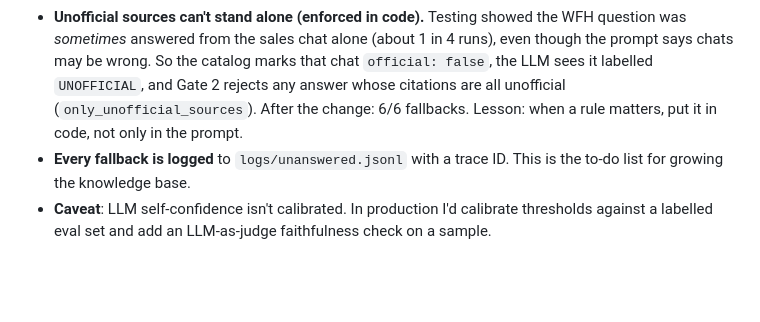
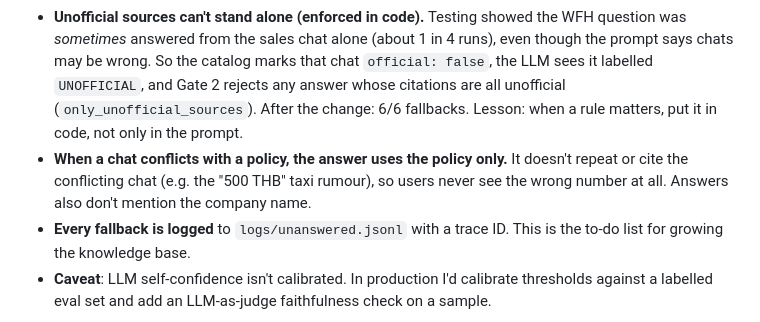
Before and after one commit to haritsirithep/enterprise-knowledge-agent, a Markdown page: DECISIONS.md, the part around the change. Rendered like a GitHub page; blank space fills up the shorter version.

```diff
--- a/DECISIONS.md
+++ b/DECISIONS.md
@@ -43,6 +43,7 @@ Why each piece is the way it is, and what I'd change for production.
   - Lesson: **a threshold is tied to the embedding model + chunking. Change either, re-run the eval.** That's how we caught this.
 - **Gate 2 (LLM `answerable` + confidence ≥ 0.6 + valid citations)**: catches cases where retrieval finds *related* text but not an answer. Example: WFH, which is only speculation in a chat.
 - **Unofficial sources can't stand alone (enforced in code).** Testing showed the WFH question was *sometimes* answered from the sales chat alone (about 1 in 4 runs), even though the prompt says chats may be wrong. So the catalog marks that chat `official: false`, the LLM sees it labelled `UNOFFICIAL`, and Gate 2 rejects any answer whose citations are all unofficial (`only_unofficial_sources`). After the change: 6/6 fallbacks. Lesson: when a rule matters, put it in code, not only in the prompt.
+- **When a chat conflicts with a policy, the answer uses the policy only.** It doesn't repeat or cite the conflicting chat (e.g. the "500 THB" taxi rumour), so users never see the wrong number at all. Answers also don't mention the company name.
 - **Every fallback is logged** to `logs/unanswered.jsonl` with a trace ID. This is the to-do list for growing the knowledge base.
 - **Caveat**: LLM self-confidence isn't calibrated. In production I'd calibrate thresholds against a labelled eval set and add an LLM-as-judge faithfulness check on a sample.
 
```
Also changed, not shown: README.md (+1 -1 lines), docs/images/screenshot-chat.png, 1 other file.
